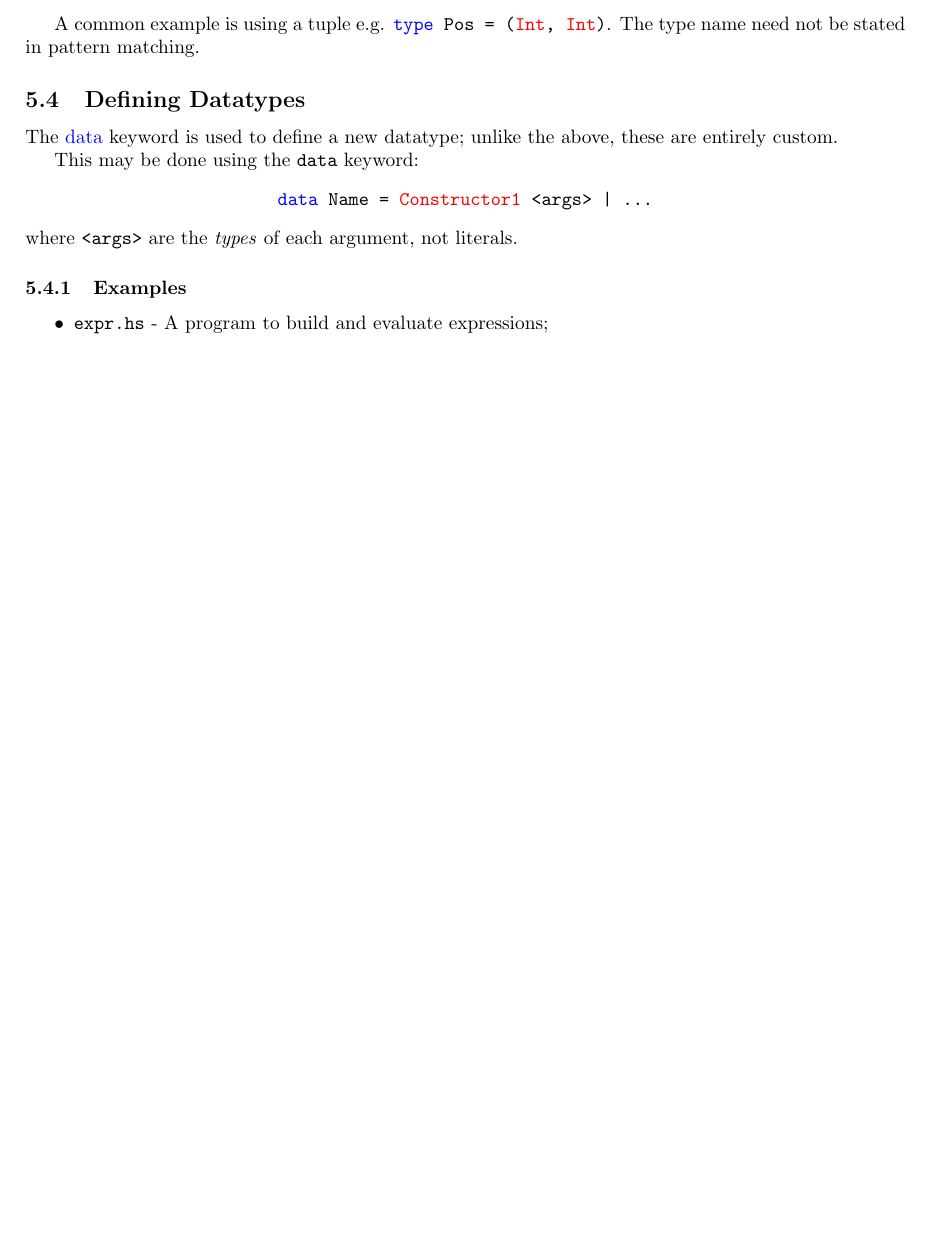
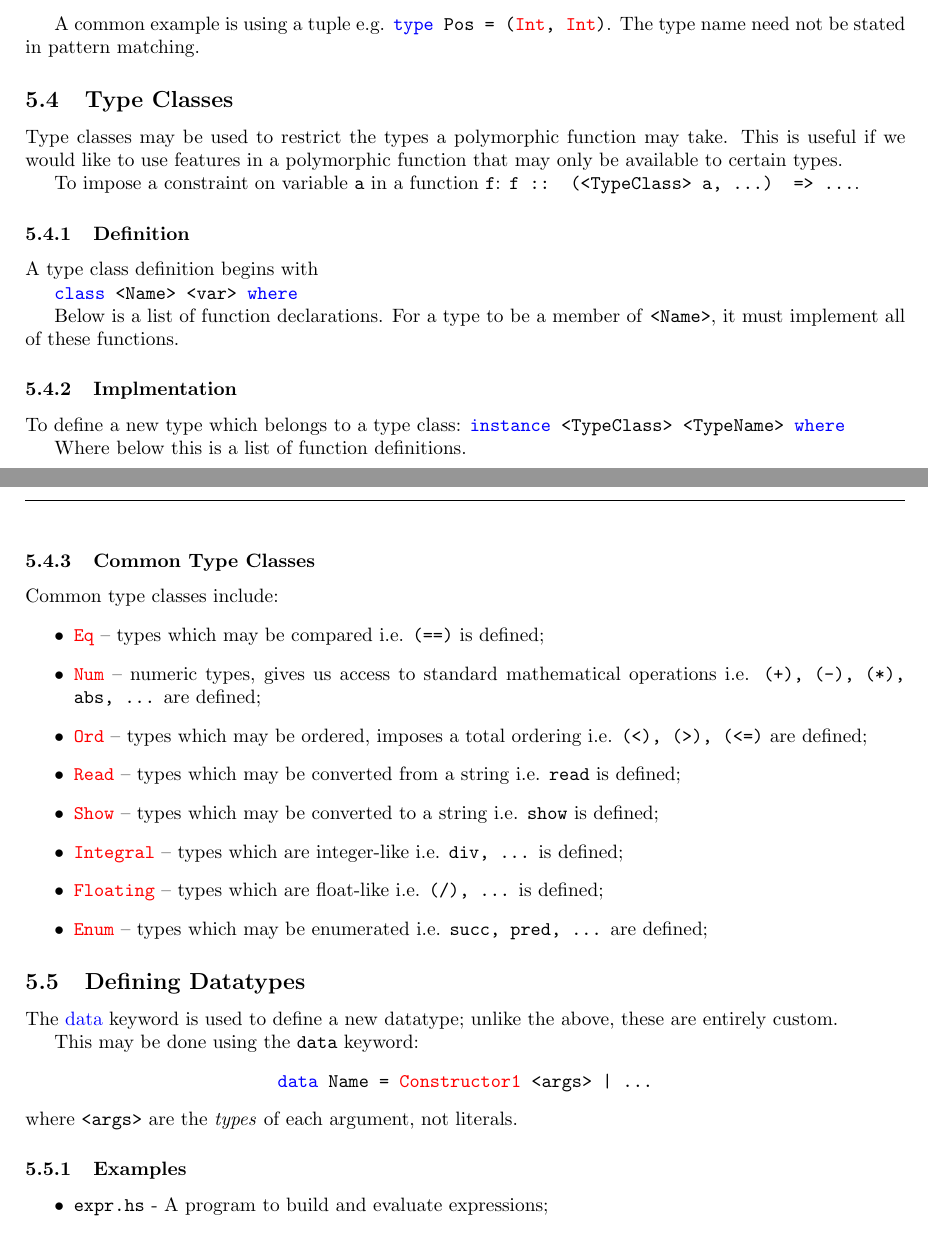
Before and after one commit to triflicacid/haskell-tutorial, a LaTeX document (Haskell.tex, which reads latex/sections/types.tex): part of page 11 of 12 before the commit and two parts of pages 11 and 12 of 13 after it, the two joined at a grey line, cut so that both start at the same text, the shorter picture padded with empty space. Compiled offline with pdfLaTeX.

Commit message:
Type classes

```diff
--- a/latex/sections/types.tex
+++ b/latex/sections/types.tex
@@ -40,6 +40,37 @@ This doesn't define a new datatype, but rather an alias for another type.
 
 A common example is using a tuple e.g. \texttt{\blue{type} Pos = (\red{Int}, \red{Int})}. The type name need not be stated in pattern matching.
 
+\subsection{Type Classes}
+Type classes may be used to restrict the types a polymorphic function may take. This is useful if we would like to use features in a polymorphic function that may only be available to certain types.
+
+To impose a constraint on variable \texttt{a} in a function \texttt{f}: \texttt{f :: (\texttt<TypeClass> a, ...) => ...}.
+
+\subsubsection{Definition}
+A type class definition begins with
+
+\texttt{\blue{class} <Name> <var> \blue{where}}
+
+Below is a list of function declarations. For a type to be a member of \texttt{<Name>}, it must implement all of these functions.
+
+\subsubsection{Implmentation}
+To define a new type which belongs to a type class:
+\texttt{\blue{instance} <TypeClass> <TypeName> \blue{where}}
+
+Where below this is a list of function definitions.
+
+\subsubsection{Common Type Classes}
+Common type classes include:
+\begin{itemize}
+  \item \texttt{\red{Eq}} -- types which may be compared i.e. \texttt{(==)} is defined;
+  \item \texttt{\red{Num}} -- numeric types, gives us access to standard mathematical operations i.e. \texttt{(+), (-), (*), abs, ...} are defined;
+  \item \texttt{\red{Ord}} -- types which may be ordered, imposes a total ordering i.e. \texttt{(<), (>), (<=)} are defined;
+  \item \texttt{\red{Read}} -- types which may be converted from a string i.e. \texttt{read} is defined;
+  \item \texttt{\red{Show}} -- types which may be converted to a string i.e. \texttt{show} is defined;
+  \item \texttt{\red{Integral}} -- types which are integer-like i.e. \texttt{div, ...} is defined;
+  \item \texttt{\red{Floating}} -- types which are float-like i.e. \texttt{(/), ...} is defined;
+  \item \texttt{\red{Enum}} -- types which may be enumerated i.e. \texttt{succ, pred, ...} are defined;
+\end{itemize}
+
 \subsection{Defining Datatypes}
 The \blue{data} keyword is used to define a new datatype; unlike the above, these are entirely custom.
 
```
Also changed, not shown: latex/sections/collections.tex (+17 -4 lines), Haskell.pdf, code/lagrange-int.hs (added), code/prefix-tree.hs (added), code/prefixes.hs (added), code/reverse.hs (added).
